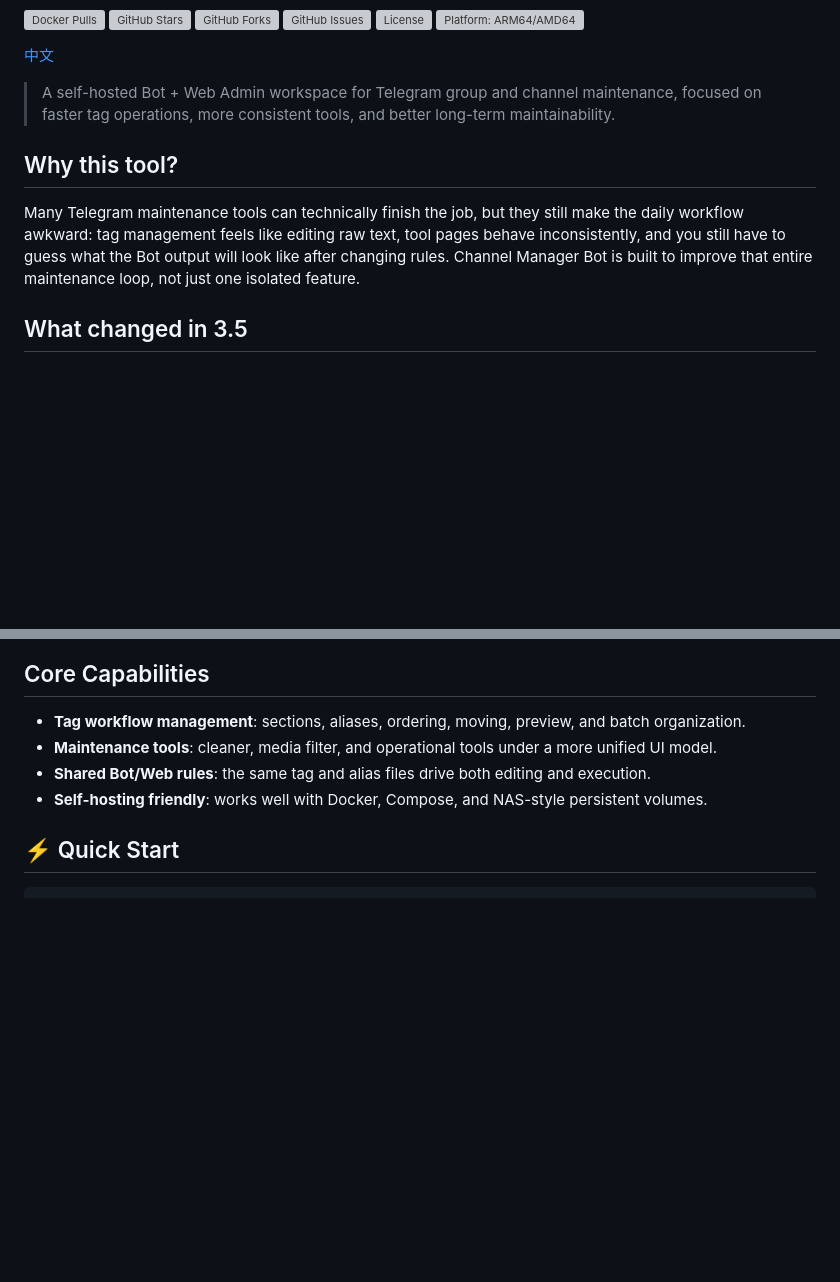
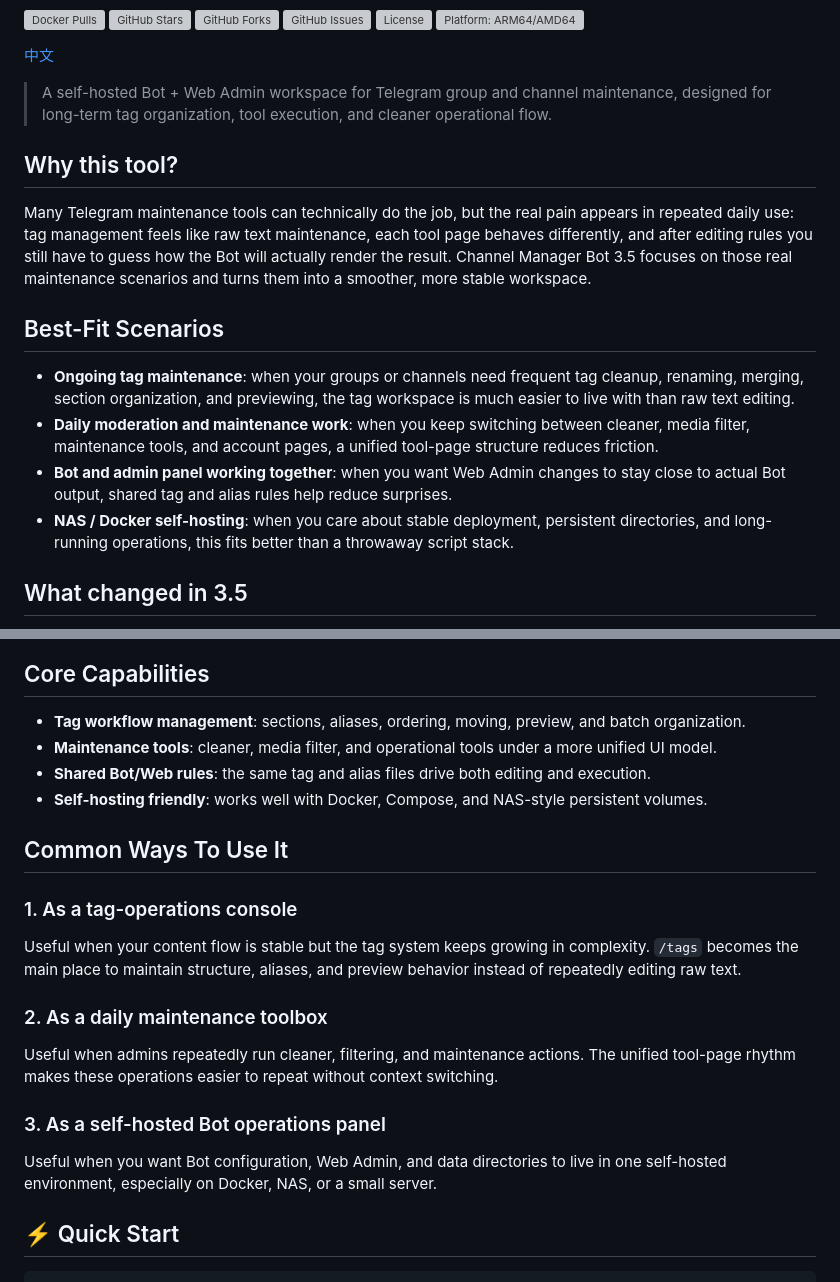
Before and after one commit to leduchuong48-byte/telegram_chanel_manager_bot, a Markdown page: README_en.md, 2 parts joined by grey strips. Drawn GitHub-style; blank space fills up the shorter version; grey boxes are pictures that could not be loaded.

Commit message:
docs: make readme more scenario oriented

```diff
--- a/README_en.md
+++ b/README_en.md
@@ -11,11 +11,18 @@
 
 [中文](README.md)
 
-> A self-hosted Bot + Web Admin workspace for Telegram group and channel maintenance, focused on faster tag operations, more consistent tools, and better long-term maintainability.
+> A self-hosted Bot + Web Admin workspace for Telegram group and channel maintenance, designed for long-term tag organization, tool execution, and cleaner operational flow.
 
 ## Why this tool?
 
-Many Telegram maintenance tools can technically finish the job, but they still make the daily workflow awkward: tag management feels like editing raw text, tool pages behave inconsistently, and you still have to guess what the Bot output will look like after changing rules. Channel Manager Bot is built to improve that entire maintenance loop, not just one isolated feature.
+Many Telegram maintenance tools can technically do the job, but the real pain appears in repeated daily use: tag management feels like raw text maintenance, each tool page behaves differently, and after editing rules you still have to guess how the Bot will actually render the result. Channel Manager Bot 3.5 focuses on those real maintenance scenarios and turns them into a smoother, more stable workspace.
+
+## Best-Fit Scenarios
+
+- **Ongoing tag maintenance**: when your groups or channels need frequent tag cleanup, renaming, merging, section organization, and previewing, the tag workspace is much easier to live with than raw text editing.
+- **Daily moderation and maintenance work**: when you keep switching between cleaner, media filter, maintenance tools, and account pages, a unified tool-page structure reduces friction.
+- **Bot and admin panel working together**: when you want Web Admin changes to stay close to actual Bot output, shared tag and alias rules help reduce surprises.
+- **NAS / Docker self-hosting**: when you care about stable deployment, persistent directories, and long-running operations, this fits better than a throwaway script stack.
 
 ## What changed in 3.5
 
@@ -52,6 +59,20 @@ The dashboard acts as a cleaner entry point for Bot settings, tag management, co
 - **Maintenance tools**: cleaner, media filter, and operational tools under a more unified UI model.
 - **Shared Bot/Web rules**: the same tag and alias files drive both editing and execution.
 - **Self-hosting friendly**: works well with Docker, Compose, and NAS-style persistent volumes.
+
+## Common Ways To Use It
+
+### 1. As a tag-operations console
+
+Useful when your content flow is stable but the tag system keeps growing in complexity. `/tags` becomes the main place to maintain structure, aliases, and preview behavior instead of repeatedly editing raw text.
+
+### 2. As a daily maintenance toolbox
+
+Useful when admins repeatedly run cleaner, filtering, and maintenance actions. The unified tool-page rhythm makes these operations easier to repeat without context switching.
+
+### 3. As a self-hosted Bot operations panel
+
+Useful when you want Bot configuration, Web Admin, and data directories to live in one self-hosted environment, especially on Docker, NAS, or a small server.
 
 ## ⚡ Quick Start
 
```
Also changed, not shown: README.md (+23 -2 lines).
